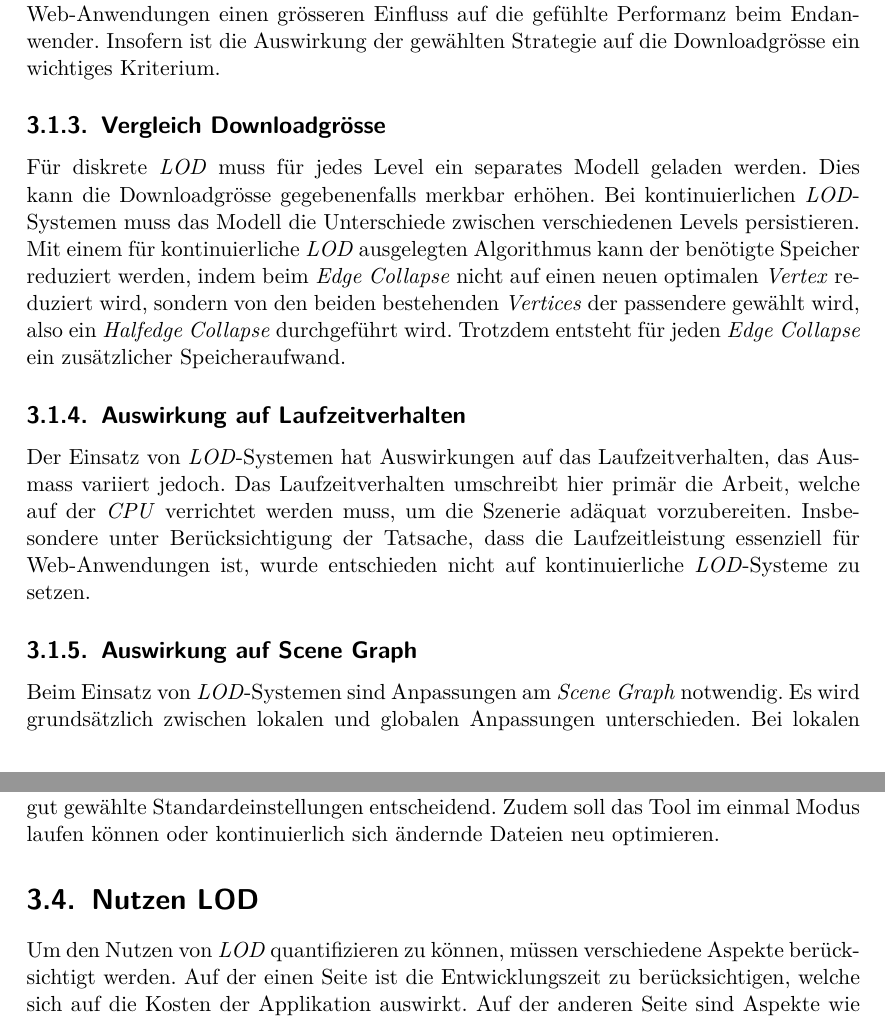
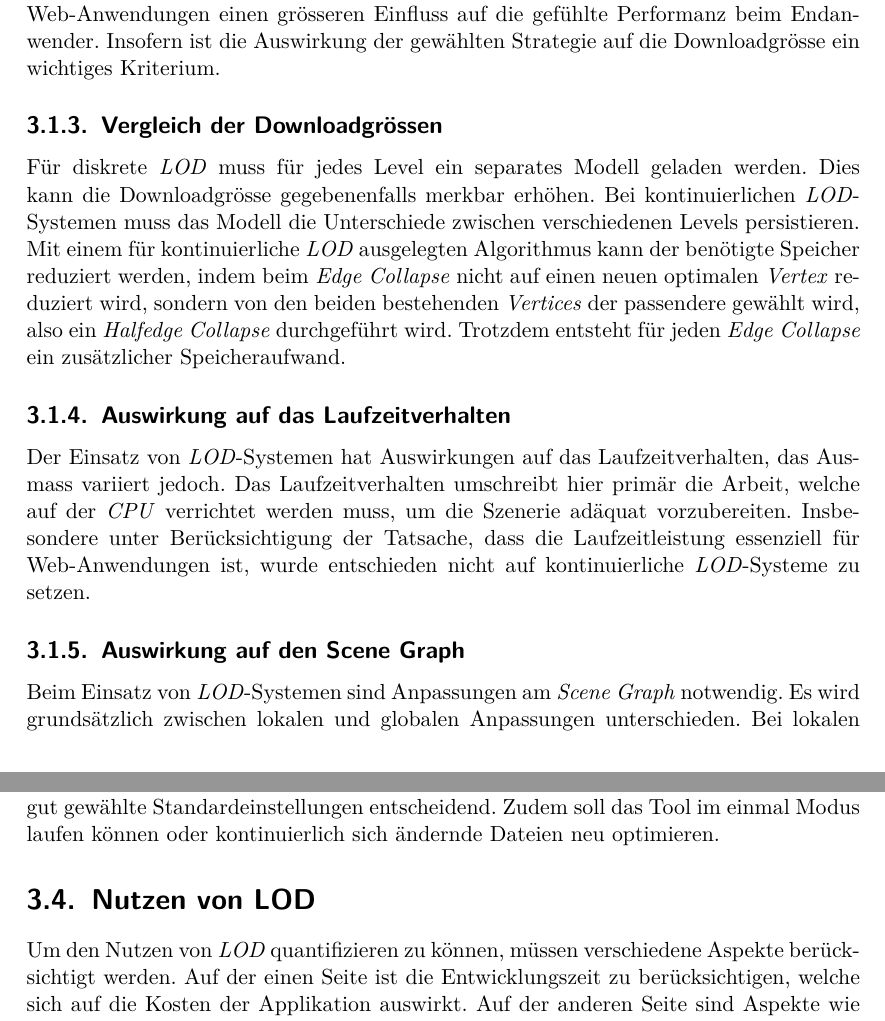
Before and after one commit to kreativwebdesign/lode, a LaTeX document (documentation/report/doc.tex, which reads documentation/report/parts/vorgehen_methoden.tex): two parts of pages 30 and 34 of 88, joined at a grey line, cut so that both start at the same text. Compiled offline with pdfLaTeX; a missing bibliography style is replaced by a similar one.

Commit message:
rephrase chapter titles

```diff
--- a/documentation/report/parts/vorgehen_methoden.tex
+++ b/documentation/report/parts/vorgehen_methoden.tex
@@ -50,16 +50,16 @@ Dies wird in \e{Unity} identisch zu \e{Unreal} gelöst, in dem der Triggerpunkt
 Die verschiedenen Ansätze unterscheiden sich in einigen Kriterien. Für den Einsatz in einer Web-Anwendung ist die Gewichtung der Kriterien anders als für Desktop-Anwendungen, Konsolenspiele oder dergleichen.
 So hat die Dateigrösse der Modelle bei Web-Anwendungen einen grösseren Einfluss auf die gefühlte Performanz beim Endanwender. Insofern ist die Auswirkung der gewählten Strategie auf die Downloadgrösse ein wichtiges Kriterium.
 
-\subsection{Vergleich Downloadgrösse}
+\subsection{Vergleich der Downloadgrössen}
 
 Für diskrete \e{LOD} muss für jedes Level ein separates Modell geladen werden. Dies kann die Downloadgrösse gegebenenfalls merkbar erhöhen. Bei kontinuierlichen \e{LOD}-Systemen muss das Modell die Unterschiede zwischen verschiedenen Levels persistieren. Mit einem für kontinuierliche \e{LOD} ausgelegten Algorithmus kann der benötigte Speicher reduziert werden, indem beim \e{Edge Collapse} nicht auf einen neuen optimalen \e{Vertex} reduziert wird, sondern von den beiden bestehenden \e{Vertices} der passendere gewählt wird, also ein \e{Halfedge Collapse} durchgeführt wird. Trotzdem entsteht für jeden \e{Edge Collapse} ein zusätzlicher Speicheraufwand.
 
-\subsection{Auswirkung auf Laufzeitverhalten}
+\subsection{Auswirkung auf das Laufzeitverhalten}
 
 Der Einsatz von \e{LOD}-Systemen hat Auswirkungen auf das Laufzeitverhalten, das Ausmass variiert jedoch. Das Laufzeitverhalten umschreibt hier primär die Arbeit, welche auf der \gls{CPU} verrichtet werden muss, um die Szenerie adäquat vorzubereiten.
 Insbesondere unter Berücksichtigung der Tatsache, dass die Laufzeitleistung essenziell für Web-Anwendungen ist, wurde entschieden nicht auf kontinuierliche \e{LOD}-Systeme zu setzen.
 
-\subsection{Auswirkung auf Scene Graph}
+\subsection{Auswirkung auf den Scene Graph}
 Beim Einsatz von \e{LOD}-Systemen sind Anpassungen am \gls{Scene Graph} notwendig. Es wird grundsätzlich zwischen lokalen und globalen Anpassungen unterschieden. Bei lokalen Anpassungen wird lediglich der Graph des vereinfachten Modells angepasst. Der Rest der Szenerie bleibt unberührt. Bei globalen Anpassungen müssen weiter oben im \e{Scene Graph} Anpassungen vorgenommen werden.
 
 \subsection{Integration in bestehende Arbeitsabläufe}
@@ -141,7 +141,7 @@ Der gewählte Algorithmus wurde bereits mehrfach implementiert. Eine wiederverwe
 Das Toolset soll in wiederverwendbare Pakete aufgeteilt werden.
 Da es in der Web-Entwicklung üblich ist, über ein \fgls{CLI}{\e{Command Line Interface} – Kommandozeile. Computer-Mensch-Schnittstelle, welche ermöglicht, durch Eingabe von Befehlswörter Anweisungen an die Maschine zu geben} Arbeitsschritte zu automatisieren, soll ein \gls{CLI} erstellt und auf \gls{npm} öffentlich zugänglich gemacht werden. Dieses \gls{CLI} soll nahtlos in den Entwicklungsablauf integriert werden können. Über eine Konfiguration soll angegeben werden können, wo nach den \e{glTF} Dateien gesucht, wohin die Output-Dateien gespeichert und in welchem Modus das Tool gestartet werden soll. Ebenso werden Einstellungen für den Algorithmus in dieser Konfiguration definiert. Wichtig ist der Fokus auf die Bedienbarkeit des Toolsets, hierfür ist eine ausreichende Dokumentation, sowie gut gewählte Standardeinstellungen entscheidend. Zudem soll das Tool im einmal Modus laufen können oder kontinuierlich sich ändernde Dateien neu optimieren.
 
-\section{Nutzen LOD}
+\section{Nutzen von LOD}
 Um den Nutzen von \e{LOD} quantifizieren zu können, müssen verschiedene Aspekte berücksichtigt werden. Auf der einen Seite ist die Entwicklungszeit zu berücksichtigen, welche sich auf die Kosten der Applikation auswirkt. Auf der anderen Seite sind Aspekte wie die Downloadzeit, die visuellen Unterschiede und die Laufzeitleistung der Applikation wichtig, da sie die Qualität der Software beeinflussen.
 
 \subsection{Aspekte für Nutzen}
```
Also changed, not shown: documentation/report/parts/theoretische_grundlagen.tex (+1 -1 lines).
